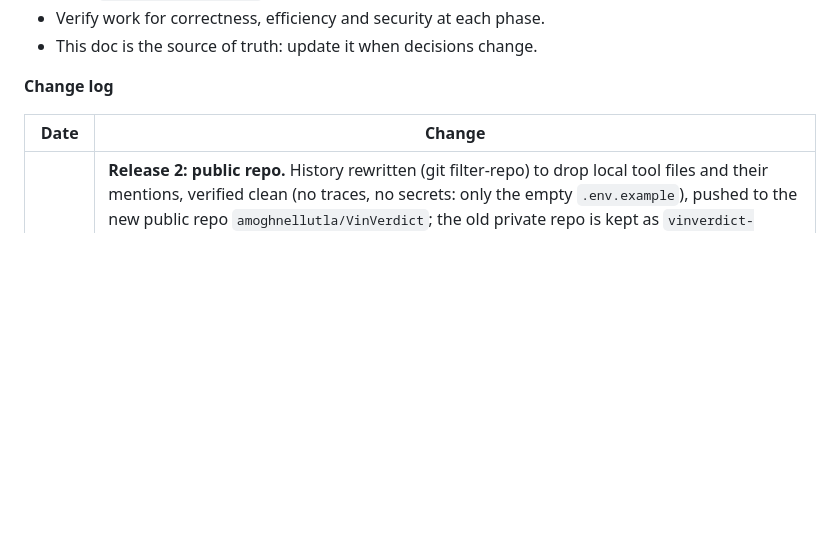
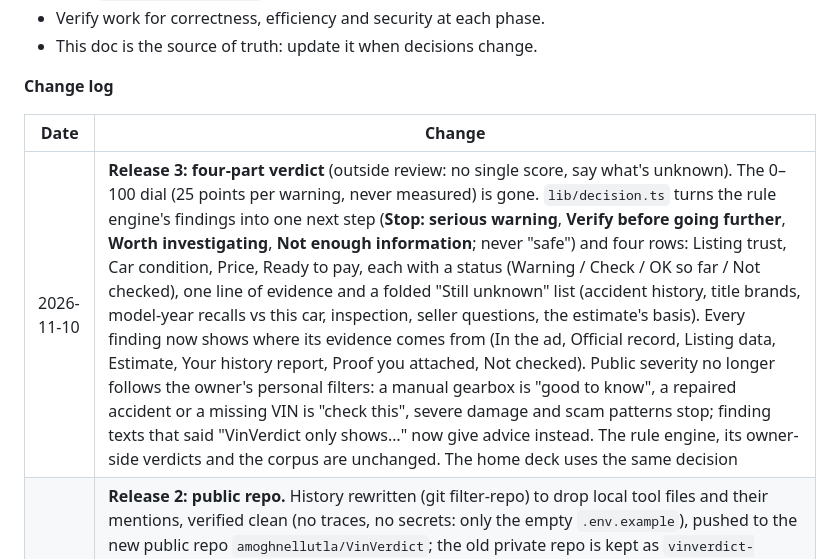
Before and after one commit to amoghnellutla/VinVerdict, a Markdown page: docs/PLAN.md, the part around the change. Drawn GitHub-style; blank space fills up the shorter version.

```diff
--- a/docs/PLAN.md
+++ b/docs/PLAN.md
@@ -370,6 +370,7 @@ The analyzer is usable for real car shopping after Phase 4; each phase ends with
 
 | Date | Change |
 | --- | --- |
+| 2026-11-10 | **Release 3: four-part verdict** (outside review: no single score, say what's unknown). The 0–100 dial (25 points per warning, never measured) is gone. `lib/decision.ts` turns the rule engine's findings into one next step (**Stop: serious warning**, **Verify before going further**, **Worth investigating**, **Not enough information**; never "safe") and four rows: Listing trust, Car condition, Price, Ready to pay, each with a status (Warning / Check / OK so far / Not checked), one line of evidence and a folded "Still unknown" list (accident history, title brands, model-year recalls vs this car, inspection, seller questions, the estimate's basis). Every finding now shows where its evidence comes from (In the ad, Official record, Listing data, Estimate, Your history report, Proof you attached, Not checked). Public severity no longer follows the owner's personal filters: a manual gearbox is "good to know", a repaired accident or a missing VIN is "check this", severe damage and scam patterns stop; finding texts that said "VinVerdict only shows…" now give advice instead. The rule engine, its owner-side verdicts and the corpus are unchanged. The home deck uses the same decision |
 | 2026-11-10 | **Release 2: public repo.** History rewritten (git filter-repo) to drop local tool files and their mentions, verified clean (no traces, no secrets: only the empty `.env.example`), pushed to the new public repo `amoghnellutla/VinVerdict`; the old private repo is kept as `vinverdict-archive`; Vercel reconnected to the new repo. Added free CI on every push (lint, `next typegen` + type-check, tests and scorecard, production build with placeholder public settings, `npm audit --omit=dev`), CodeQL (JS/TS and Python, security-extended), Dependabot, issue forms ("It got a listing wrong", "Suggest an improvement"), `SECURITY.md` with private reporting, a full README for buyers and developers with screenshots, and a footer link to send feedback. Fixed the price bar caption ("tall line", not "black line", on the dark design) |
 | 2026-11-10 | **Release 1 of the review plan: fix what's wrong** (outside review, checked against the code). Known-issue citation for the 2015–16 Accord/CR-V CVT fixed: Honda bulletin 16-053 (the main campaign), not 16-057 (a 2015 CR-V follow-up); all five known-issue documents re-read and pinned by a test (`inspection.test.ts`). Shortlist: "Reported owner-problem trends (not a reliability rating)", recalls free at the brand's authorized dealers (not "any dealer"), "Don't drive" and "Park outside" shown separately (data rebuilt). Recalls panel: "N on record for the year; not every car is affected". Prices: MarketCheck "sold" comps are listings that ended, shown with their last advertised price, never as sale prices. Why page: no "no way to check" for search engines; "past listings MarketCheck recorded", not "every past listing" |
 | 2026-11-10 | **Security review ("act like a malicious user")**. Tested locally and live: owner-only actions refuse logged-out calls; price check refuses missing/fake Turnstile tokens; foreign-origin (CSRF), 3 MB and malformed requests rejected; script code pasted into the listing box, proof box and URLs stays text (no popups, no injected elements); `?next=` can't redirect off-site; login, check and decode limits hold under 20–40 simultaneous requests; 20,000-character hostile inputs parse in ≤125 ms (no ReDoS); 700 page requests 50 at a time with no errors. Malicious images (SVG with script, polyglot PNG with HTML after the image, JPEG with script in its comment, a program renamed .png, a screenshot whose text is script code) ran nothing. Fixes: SVGs are no longer accepted as screenshots, and images over 50 MP are refused from their header before decoding (a 48 KB "decompression bomb" claimed 400 MP, enough to crash a phone tab); rate limits key on Vercel's own IP headers first. `npm audit --omit=dev`: 0 (8 moderate in the eslint toolchain only) |
```
Also changed, not shown: README.md (+2 -0 lines), docs/ARCHITECTURE.md (+4 -0 lines), docs/images/phone.png, docs/images/price.png, docs/images/scam.png, docs/images/vin-lookup.png, 10 other files.
